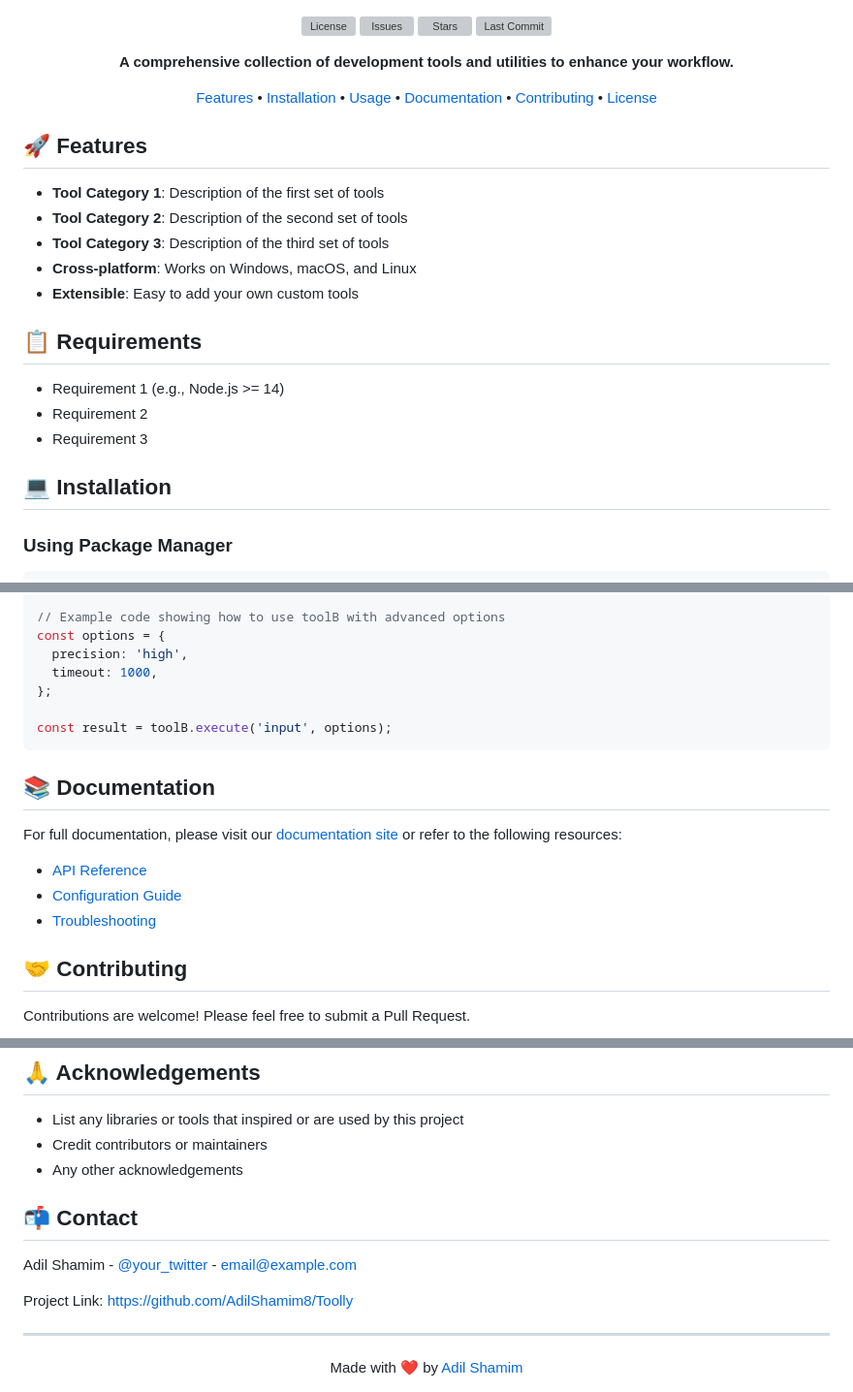
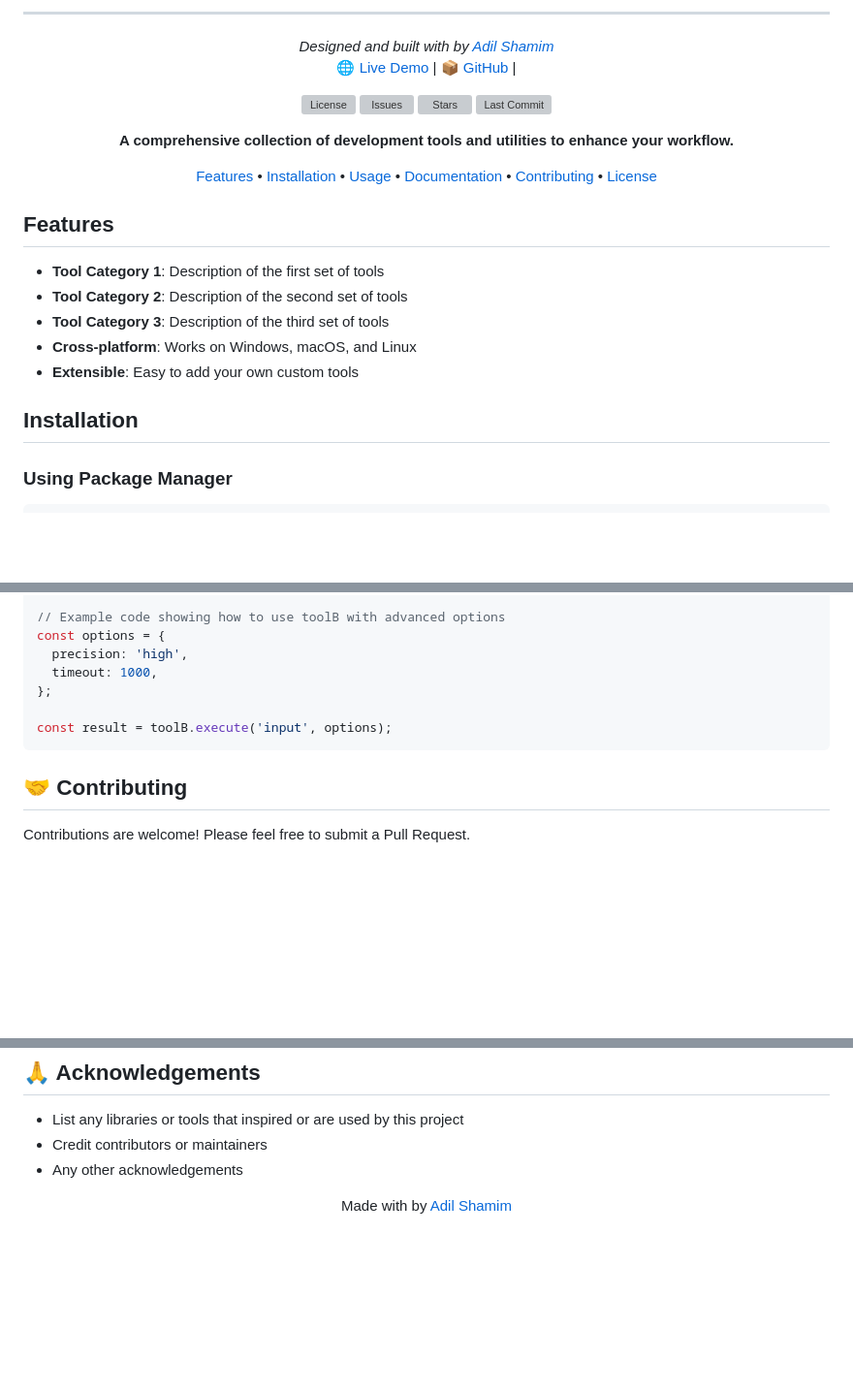
Before and after one commit to AdilShamim8/Toolly, a Markdown page: README.md, 3 parts joined by grey strips. Shown at 97% size. Drawn GitHub-style; blank space fills up the shorter version; grey boxes are pictures that could not be loaded.

````diff
--- a/README.md
+++ b/README.md
@@ -6,3 +90,10 @@
+---
+
+<div align="center">
+  <i>Designed and built with by <a href="https://github.com/AdilShamim8">Adil Shamim</a></i>
+
+  [🌐 Live Demo](http://adilshamim.me/Toolly/) | [📦 GitHub](https://github.com/AdilShamim8/Toolly) |
+</div>
 
 [![License](https://img.shields.io/github/license/AdilShamim8/Toolly)](https://github.com/AdilShamim8/Toolly/blob/main/LICENSE)
 [![Issues](https://img.shields.io/github/issues/AdilShamim8/Toolly)](https://github.com/AdilShamim8/Toolly/issues)
@@ -15,7 +106,7 @@
 
 </div>
 
-## 🚀 Features
+##  Features
 
 - **Tool Category 1**: Description of the first set of tools
 - **Tool Category 2**: Description of the second set of tools
@@ -23,13 +114,7 @@
 - **Cross-platform**: Works on Windows, macOS, and Linux
 - **Extensible**: Easy to add your own custom tools
 
-## 📋 Requirements
-
-- Requirement 1 (e.g., Node.js >= 14)
-- Requirement 2
-- Requirement 3
-
-## 💻 Installation
+##  Installation
 
 ### Using Package Manager
 
@@ -105,14 +190,6 @@ const options = {
 const result = toolB.execute('input', options);
 ```
 
-## 📚 Documentation
-
-For full documentation, please visit our [documentation site](https://github.com/AdilShamim8/Toolly/wiki) or refer to the following resources:
-
-- [API Reference](https://github.com/AdilShamim8/Toolly/wiki/API-Reference)
-- [Configuration Guide](https://github.com/AdilShamim8/Toolly/wiki/Configuration)
-- [Troubleshooting](https://github.com/AdilShamim8/Toolly/wiki/Troubleshooting)
-
 ## 🤝 Contributing
 
 Contributions are welcome! Please feel free to submit a Pull Request.
@@ -135,14 +212,7 @@ This project is licensed under the MIT License - see the [LICENSE](LICENSE) file
 - Credit contributors or maintainers
 - Any other acknowledgements
 
-## 📬 Contact
-
-Adil Shamim - [@your_twitter](https://twitter.com/your_twitter) - email@example.com
-
-Project Link: [https://github.com/AdilShamim8/Toolly](https://github.com/AdilShamim8/Toolly)
-
----
 
 <div align="center">
-  Made with ❤️ by <a href="https://github.com/AdilShamim8">Adil Shamim</a>
+  Made with by <a href="https://github.com/AdilShamim8">Adil Shamim</a>
 </div>
````
Also changed, not shown: other parts of README.md (+85 -1 lines).
